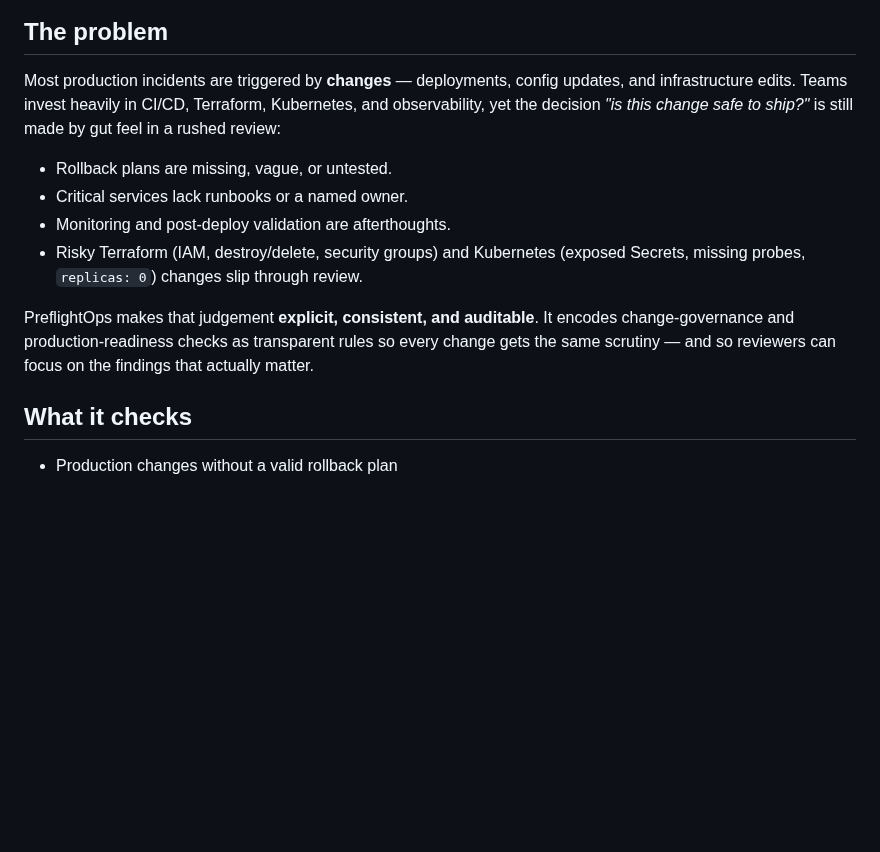
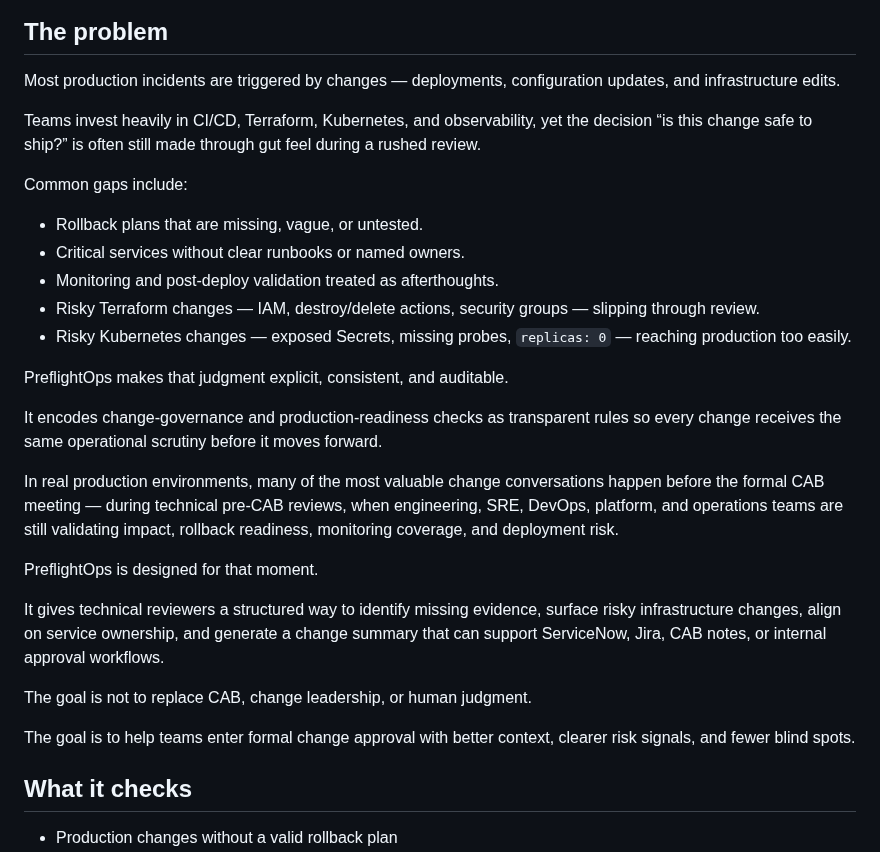
Before and after one commit to pedroluna-gh/changeguard, a Markdown page: README.md, the part around the change. GitHub-like rendering; blank space fills up the shorter version.

Commit message:
Enhance README with clearer problem description
Refine the problem statement and clarify the role of PreflightOps in change governance and production readiness.

```diff
--- a/README.md
+++ b/README.md
@@ -29,14 +29,31 @@ It runs as a **Streamlit web app** for interactive reviews and as a **CLI / GitH
 
 ## The problem
 
-Most production incidents are triggered by **changes** — deployments, config updates, and infrastructure edits. Teams invest heavily in CI/CD, Terraform, Kubernetes, and observability, yet the decision *"is this change safe to ship?"* is still made by gut feel in a rushed review:
+Most production incidents are triggered by changes — deployments, configuration updates, and infrastructure edits.
 
-- Rollback plans are missing, vague, or untested.
-- Critical services lack runbooks or a named owner.
-- Monitoring and post-deploy validation are afterthoughts.
-- Risky Terraform (IAM, destroy/delete, security groups) and Kubernetes (exposed Secrets, missing probes, `replicas: 0`) changes slip through review.
+Teams invest heavily in CI/CD, Terraform, Kubernetes, and observability, yet the decision “is this change safe to ship?” is often still made through gut feel during a rushed review.
 
-PreflightOps makes that judgement **explicit, consistent, and auditable**. It encodes change-governance and production-readiness checks as transparent rules so every change gets the same scrutiny — and so reviewers can focus on the findings that actually matter.
+Common gaps include:
+
+- Rollback plans that are missing, vague, or untested.
+- Critical services without clear runbooks or named owners.
+- Monitoring and post-deploy validation treated as afterthoughts.
+- Risky Terraform changes — IAM, destroy/delete actions, security groups — slipping through review.
+- Risky Kubernetes changes — exposed Secrets, missing probes, `replicas: 0` — reaching production too easily.
+
+PreflightOps makes that judgment explicit, consistent, and auditable.
+
+It encodes change-governance and production-readiness checks as transparent rules so every change receives the same operational scrutiny before it moves forward.
+
+In real production environments, many of the most valuable change conversations happen before the formal CAB meeting — during technical pre-CAB reviews, when engineering, SRE, DevOps, platform, and operations teams are still validating impact, rollback readiness, monitoring coverage, and deployment risk.
+
+PreflightOps is designed for that moment.
+
+It gives technical reviewers a structured way to identify missing evidence, surface risky infrastructure changes, align on service ownership, and generate a change summary that can support ServiceNow, Jira, CAB notes, or internal approval workflows.
+
+The goal is not to replace CAB, change leadership, or human judgment.
+
+The goal is to help teams enter formal change approval with better context, clearer risk signals, and fewer blind spots.
 
 ## What it checks
 
```
